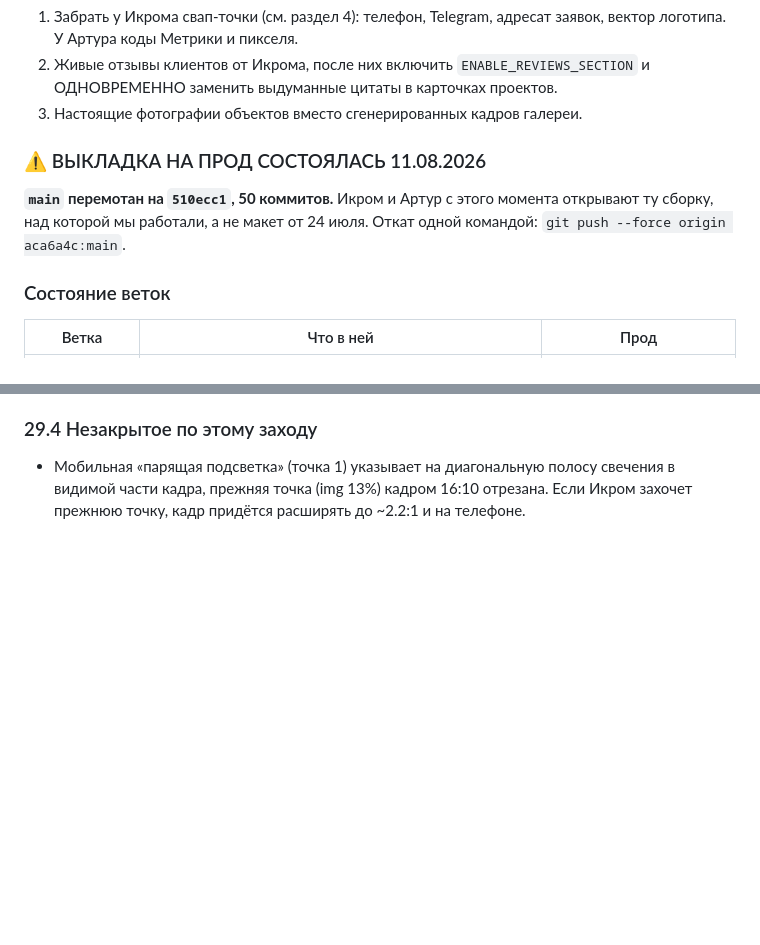
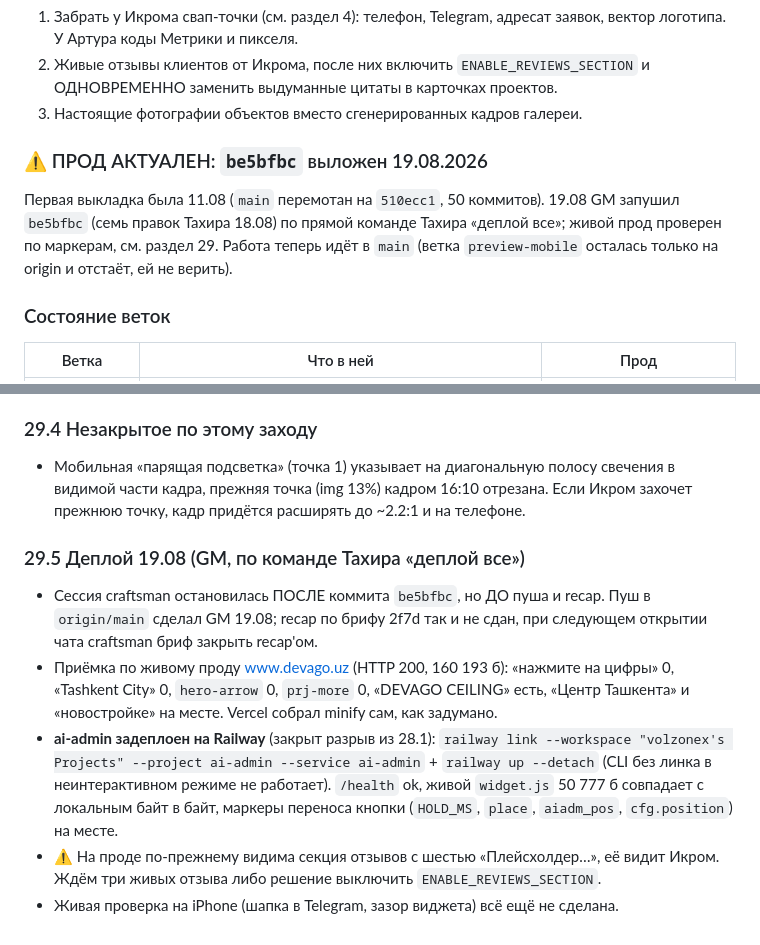
Before and after one commit to volzonex/devago-ceiling-site, a Markdown page: CLAUDE.md, 2 parts joined by grey strips. Rendered like a GitHub page; blank space fills up the shorter version.

Commit message:
Память: прод be5bfbc выложен 19.08, ai-admin на Railway, recap craftsman не сдан
Co-Authored-By: Claude Fable 5 <noreply@anthropic.com>

```diff
--- a/CLAUDE.md
+++ b/CLAUDE.md
@@ -29,11 +29,13 @@
    и ОДНОВРЕМЕННО заменить выдуманные цитаты в карточках проектов.
 3. Настоящие фотографии объектов вместо сгенерированных кадров галереи.
 
-### ⚠️ ВЫКЛАДКА НА ПРОД СОСТОЯЛАСЬ 11.08.2026
-
-**`main` перемотан на `510ecc1`, 50 коммитов.** Икром и Артур с этого момента
-открывают ту сборку, над которой мы работали, а не макет от 24 июля.
-Откат одной командой: `git push --force origin aca6a4c:main`.
+### ⚠️ ПРОД АКТУАЛЕН: `be5bfbc` выложен 19.08.2026
+
+Первая выкладка была 11.08 (`main` перемотан на `510ecc1`, 50 коммитов).
+19.08 GM запушил `be5bfbc` (семь правок Тахира 18.08) по прямой команде
+Тахира «деплой все»; живой прод проверен по маркерам, см. раздел 29.
+Работа теперь идёт в `main` (ветка `preview-mobile` осталась только на origin
+и отстаёт, ей не верить).
 
 ### Состояние веток
 
@@ -1928,3 +1930,19 @@ WKWebView (встроенный браузер Telegram) всплытие раб
 - Мобильная «парящая подсветка» (точка 1) указывает на диагональную полосу свечения
   в видимой части кадра, прежняя точка (img 13%) кадром 16:10 отрезана. Если Икром
   захочет прежнюю точку, кадр придётся расширять до ~2.2:1 и на телефоне.
+
+### 29.5 Деплой 19.08 (GM, по команде Тахира «деплой все»)
+- Сессия craftsman остановилась ПОСЛЕ коммита `be5bfbc`, но ДО пуша и recap.
+  Пуш в `origin/main` сделал GM 19.08; recap по брифу 2f7d так и не сдан, при
+  следующем открытии чата craftsman бриф закрыть recap'ом.
+- Приёмка по живому проду www.devago.uz (HTTP 200, 160 193 б): «нажмите на цифры» 0,
+  «Tashkent City» 0, `hero-arrow` 0, `prj-more` 0, «DEVAGO CEILING» есть,
+  «Центр Ташкента» и «новостройке» на месте. Vercel собрал minify сам, как задумано.
+- **ai-admin задеплоен на Railway** (закрыт разрыв из 28.1): `railway link
+  --workspace "volzonex's Projects" --project ai-admin --service ai-admin` +
+  `railway up --detach` (CLI без линка в неинтерактивном режиме не работает).
+  `/health` ok, живой `widget.js` 50 777 б совпадает с локальным байт в байт,
+  маркеры переноса кнопки (`HOLD_MS`, `place`, `aiadm_pos`, `cfg.position`) на месте.
+- ⚠️ На проде по-прежнему видима секция отзывов с шестью «Плейсхолдер…», её видит
+  Икром. Ждём три живых отзыва либо решение выключить `ENABLE_REVIEWS_SECTION`.
+- Живая проверка на iPhone (шапка в Telegram, зазор виджета) всё ещё не сделана.
```
